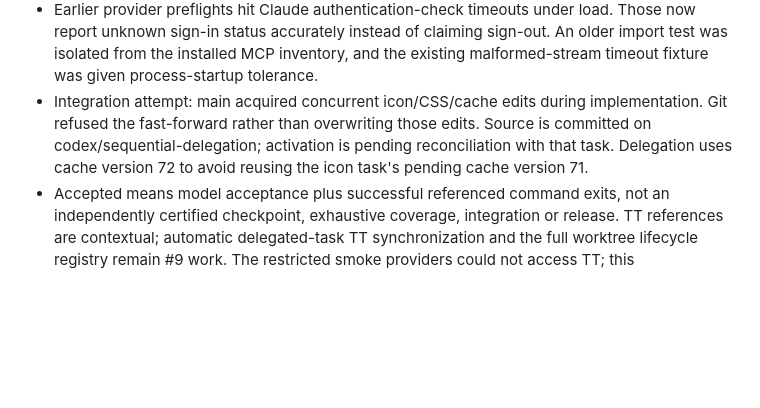
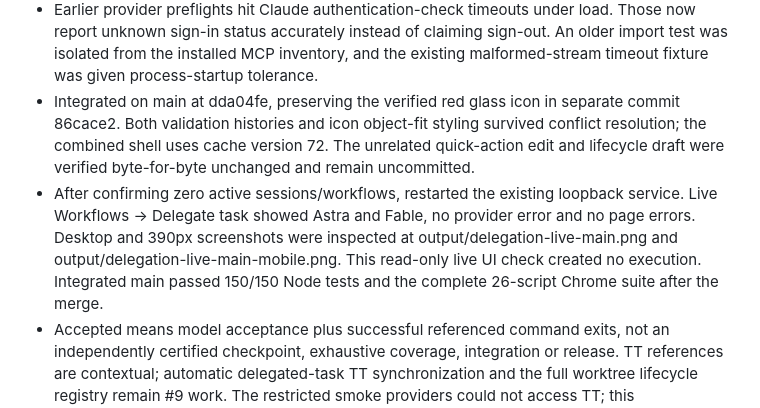
Before and after one commit to shelbyklein/skd-workbench, a Markdown page: VALIDATION.md, the part around the change. GitHub-like rendering; blank space fills up the shorter version.

Commit message:
Record main integration and live delegation verification

```diff
--- a/VALIDATION.md
+++ b/VALIDATION.md
@@ -27,11 +27,17 @@
   Those now report unknown sign-in status accurately instead of claiming sign-out.
   An older import test was isolated from the installed MCP inventory, and the existing
   malformed-stream timeout fixture was given process-startup tolerance.
-- Integration attempt: main acquired concurrent icon/CSS/cache edits during
-  implementation. Git refused the fast-forward rather than overwriting those edits.
-  Source is committed on codex/sequential-delegation; activation is pending
-  reconciliation with that task. Delegation uses cache version 72 to avoid
-  reusing the icon task's pending cache version 71.
+- Integrated on main at dda04fe, preserving the verified red glass icon in
+  separate commit 86cace2. Both validation histories and icon object-fit styling
+  survived conflict resolution; the combined shell uses cache version 72.
+  The unrelated quick-action edit and lifecycle draft were verified byte-for-byte
+  unchanged and remain uncommitted.
+- After confirming zero active sessions/workflows, restarted the existing loopback
+  service. Live Workflows → Delegate task showed Astra and Fable, no provider error
+  and no page errors. Desktop and 390px screenshots were inspected at
+  output/delegation-live-main.png and output/delegation-live-main-mobile.png.
+  This read-only live UI check created no execution. Integrated main passed
+  150/150 Node tests and the complete 26-script Chrome suite after the merge.
 - Accepted means model acceptance plus successful referenced command exits, not an
   independently certified checkpoint, exhaustive coverage, integration or release.
   TT references are contextual; automatic delegated-task TT synchronization and the
```
Also changed, not shown: instructions/2026-09-21-sequential-delegation.md (+5 -1 lines).
